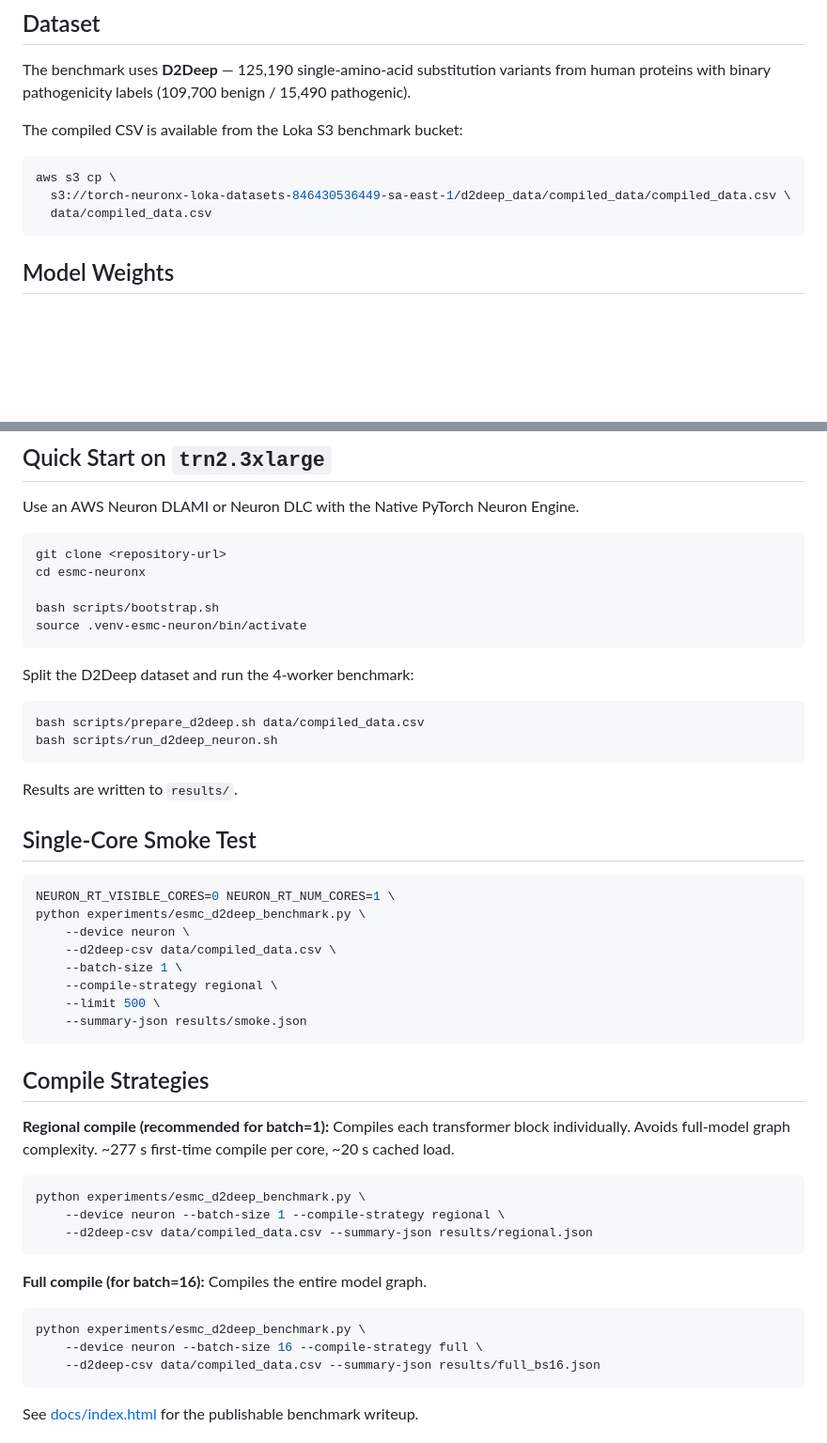
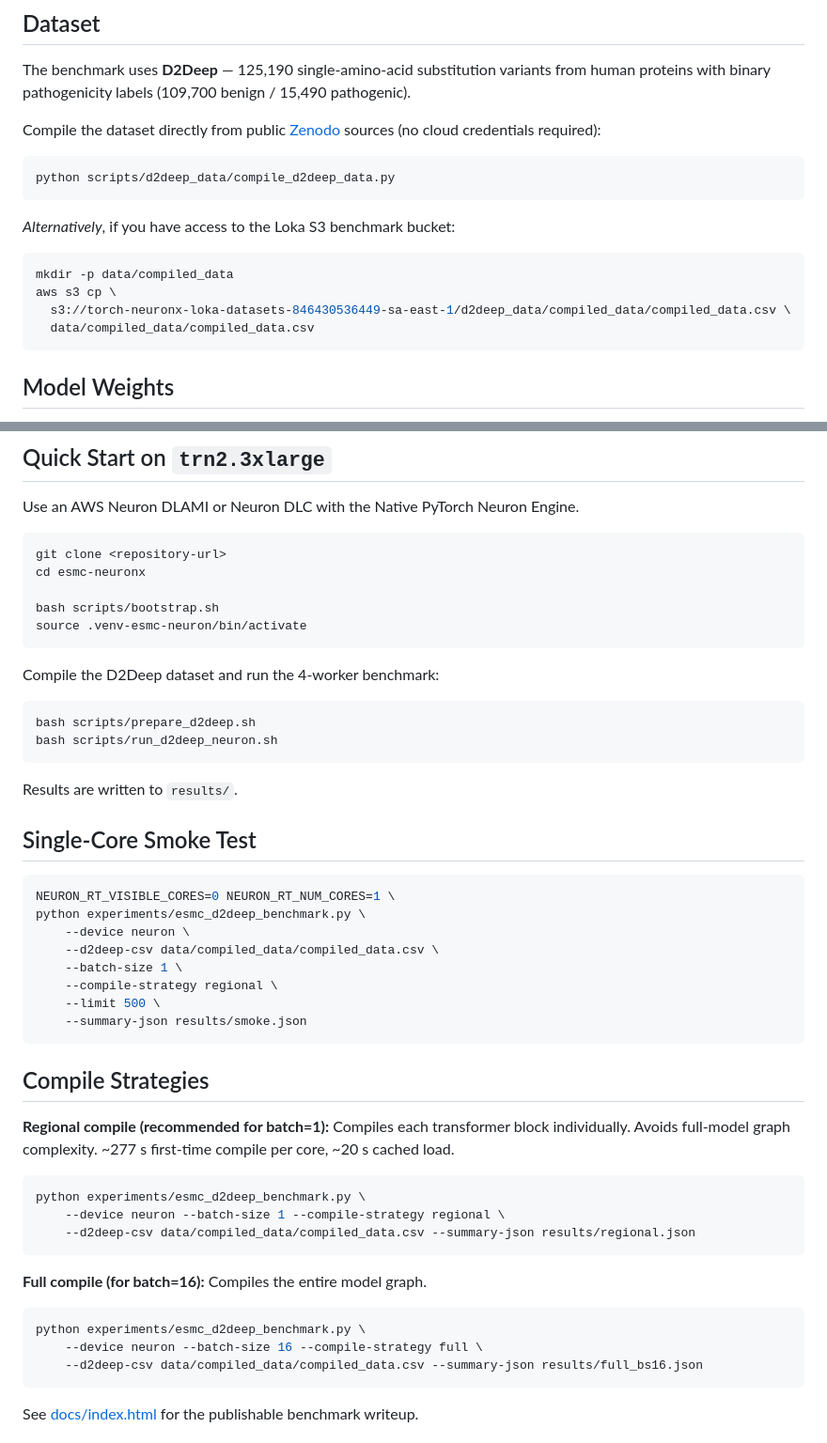
Before and after one commit to LokaHQ/esmc-neuronx, a Markdown page: README.md, 2 parts joined by grey strips. Shown at 94% size. GitHub-like rendering; blank space fills up the shorter version.

Commit message:
docs: update Dataset section and Quick Start to use compile_d2deep_data.py
Co-Authored-By: Claude Sonnet 4.6 <noreply@anthropic.com>

````diff
--- a/README.md
+++ b/README.md
@@ -72,12 +72,20 @@ The `esm_neuron/` package in this repository handles this automatically via
 The benchmark uses **D2Deep** — 125,190 single-amino-acid substitution variants from human proteins
 with binary pathogenicity labels (109,700 benign / 15,490 pathogenic).
 
-The compiled CSV is available from the Loka S3 benchmark bucket:
+Compile the dataset directly from public [Zenodo](https://zenodo.org/records/10599463) sources
+(no cloud credentials required):
 
 ```bash
+python scripts/d2deep_data/compile_d2deep_data.py
+```
+
+*Alternatively*, if you have access to the Loka S3 benchmark bucket:
+
+```bash
+mkdir -p data/compiled_data
 aws s3 cp \
   s3://torch-neuronx-loka-datasets-846430536449-sa-east-1/d2deep_data/compiled_data/compiled_data.csv \
-  data/compiled_data.csv
+  data/compiled_data/compiled_data.csv
 ```
 
 ## Model Weights
@@ -105,10 +113,10 @@ bash scripts/bootstrap.sh
 source .venv-esmc-neuron/bin/activate
 ```
 
-Split the D2Deep dataset and run the 4-worker benchmark:
+Compile the D2Deep dataset and run the 4-worker benchmark:
 
 ```bash
-bash scripts/prepare_d2deep.sh data/compiled_data.csv
+bash scripts/prepare_d2deep.sh
 bash scripts/run_d2deep_neuron.sh
 ```
 
@@ -120,7 +128,7 @@ Results are written to `results/`.
 NEURON_RT_VISIBLE_CORES=0 NEURON_RT_NUM_CORES=1 \
 python experiments/esmc_d2deep_benchmark.py \
     --device neuron \
-    --d2deep-csv data/compiled_data.csv \
+    --d2deep-csv data/compiled_data/compiled_data.csv \
     --batch-size 1 \
     --compile-strategy regional \
     --limit 500 \
@@ -136,7 +144,7 @@ Compiles each transformer block individually. Avoids full-model graph complexity
 ```bash
 python experiments/esmc_d2deep_benchmark.py \
     --device neuron --batch-size 1 --compile-strategy regional \
-    --d2deep-csv data/compiled_data.csv --summary-json results/regional.json
+    --d2deep-csv data/compiled_data/compiled_data.csv --summary-json results/regional.json
 ```
 
 **Full compile (for batch=16):**
@@ -145,7 +153,7 @@ Compiles the entire model graph.
 ```bash
 python experiments/esmc_d2deep_benchmark.py \
     --device neuron --batch-size 16 --compile-strategy full \
-    --d2deep-csv data/compiled_data.csv --summary-json results/full_bs16.json
+    --d2deep-csv data/compiled_data/compiled_data.csv --summary-json results/full_bs16.json
 ```
 
 See [docs/index.html](docs/index.html) for the publishable benchmark writeup.
````
